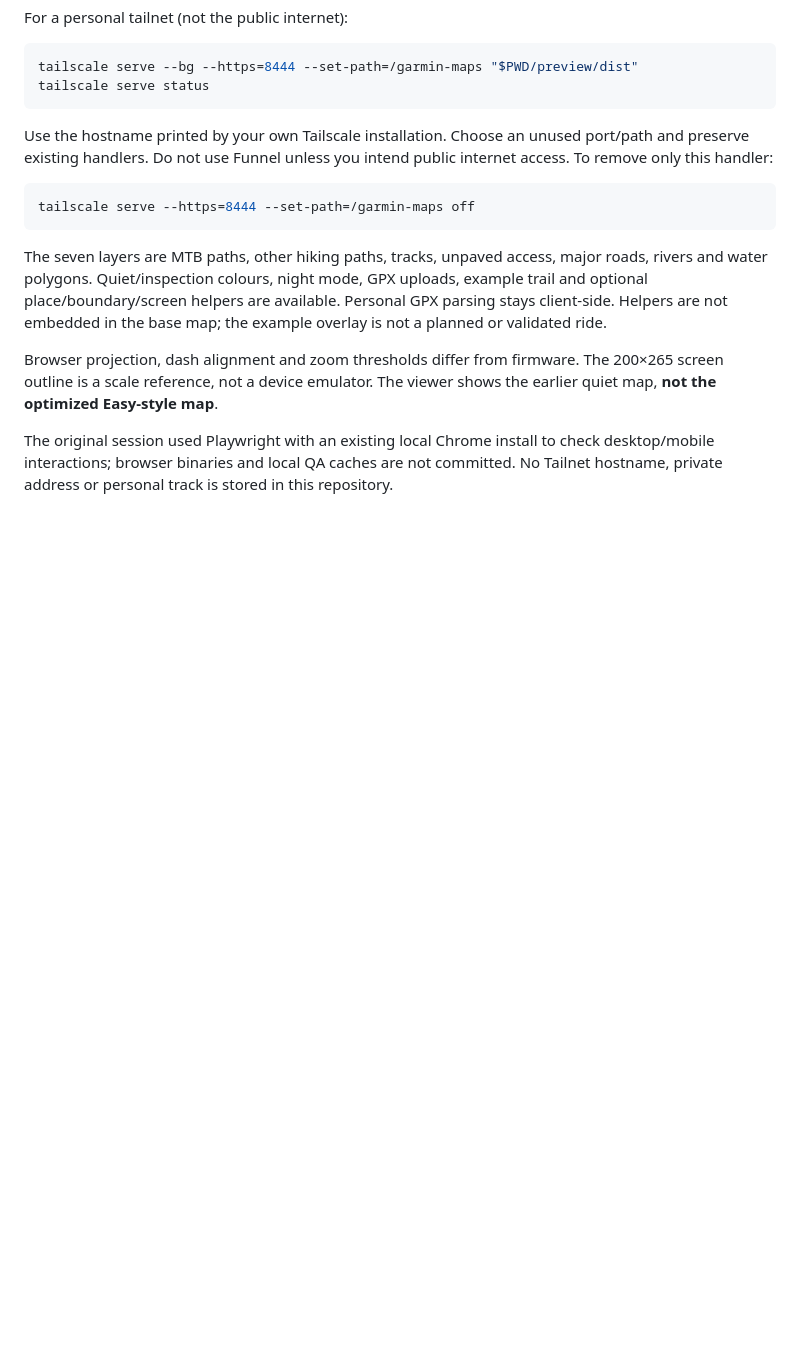
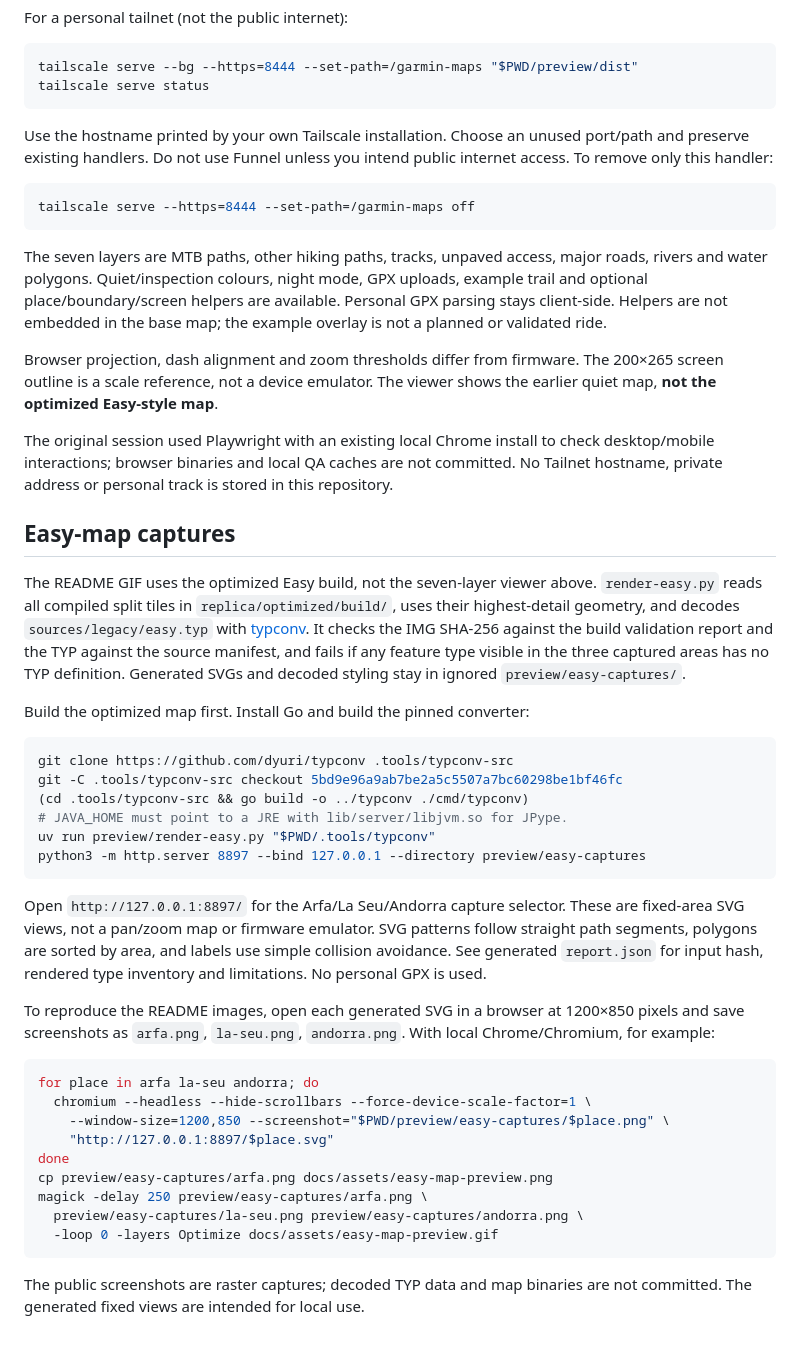
Before and after one commit to kostyay/garmin520-osm-maps, a Markdown page: docs/preview.md, the part around the change. Rendered like a GitHub page; blank space fills up the shorter version.

````diff
--- a/docs/preview.md
+++ b/docs/preview.md
@@ -37,3 +37,49 @@ The original session used Playwright with an existing local Chrome install to
 check desktop/mobile interactions; browser binaries and local QA caches are
 not committed. No Tailnet hostname, private address or personal track is stored
 in this repository.
+
+## Easy-map captures
+
+The README GIF uses the optimized Easy build, not the seven-layer viewer above.
+`render-easy.py` reads all compiled split tiles in `replica/optimized/build/`,
+uses their highest-detail geometry, and decodes `sources/legacy/easy.typ` with
+[typconv](https://github.com/dyuri/typconv). It checks the IMG SHA-256 against the
+build validation report and the TYP against the source manifest, and fails if
+any feature type visible in the three captured areas has no TYP definition.
+Generated SVGs and decoded styling stay in ignored `preview/easy-captures/`.
+
+Build the optimized map first. Install Go and build the pinned converter:
+
+```sh
+git clone https://github.com/dyuri/typconv .tools/typconv-src
+git -C .tools/typconv-src checkout 5bd9e96a9ab7be2a5c5507a7bc60298be1bf46fc
+(cd .tools/typconv-src && go build -o ../typconv ./cmd/typconv)
+# JAVA_HOME must point to a JRE with lib/server/libjvm.so for JPype.
+uv run preview/render-easy.py "$PWD/.tools/typconv"
+python3 -m http.server 8897 --bind 127.0.0.1 --directory preview/easy-captures
+```
+
+Open `http://127.0.0.1:8897/` for the Arfa/La Seu/Andorra capture selector.
+These are fixed-area SVG views, not a pan/zoom map or firmware emulator. SVG
+patterns follow straight path segments, polygons are sorted by area, and labels use simple
+collision avoidance. See generated `report.json` for input hash, rendered type
+inventory and limitations. No personal GPX is used.
+
+To reproduce the README images, open each generated SVG in a browser at
+1200×850 pixels and save screenshots as `arfa.png`, `la-seu.png`, `andorra.png`.
+With local Chrome/Chromium, for example:
+
+```sh
+for place in arfa la-seu andorra; do
+  chromium --headless --hide-scrollbars --force-device-scale-factor=1 \
+    --window-size=1200,850 --screenshot="$PWD/preview/easy-captures/$place.png" \
+    "http://127.0.0.1:8897/$place.svg"
+done
+cp preview/easy-captures/arfa.png docs/assets/easy-map-preview.png
+magick -delay 250 preview/easy-captures/arfa.png \
+  preview/easy-captures/la-seu.png preview/easy-captures/andorra.png \
+  -loop 0 -layers Optimize docs/assets/easy-map-preview.gif
+```
+
+The public screenshots are raster captures; decoded TYP data and map binaries
+are not committed. The generated fixed views are intended for local use.
````
Also changed, not shown: README.md (+18 -7 lines), docs/assets/easy-map-preview.gif (added), docs/assets/easy-map-preview.png (added), docs/assets/quiet-map-preview.gif (deleted), docs/assets/quiet-map-preview.png (deleted), 3 other files.
